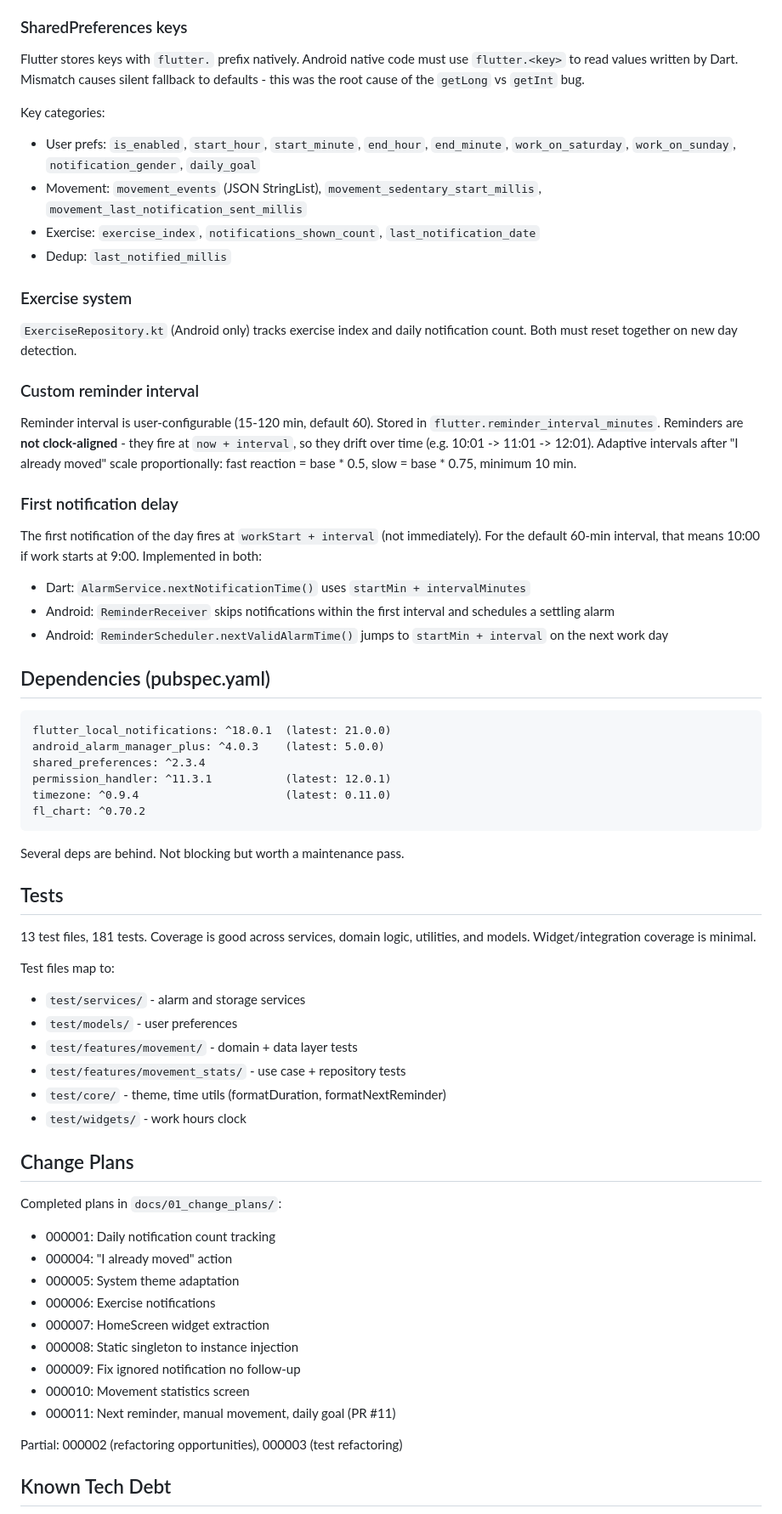
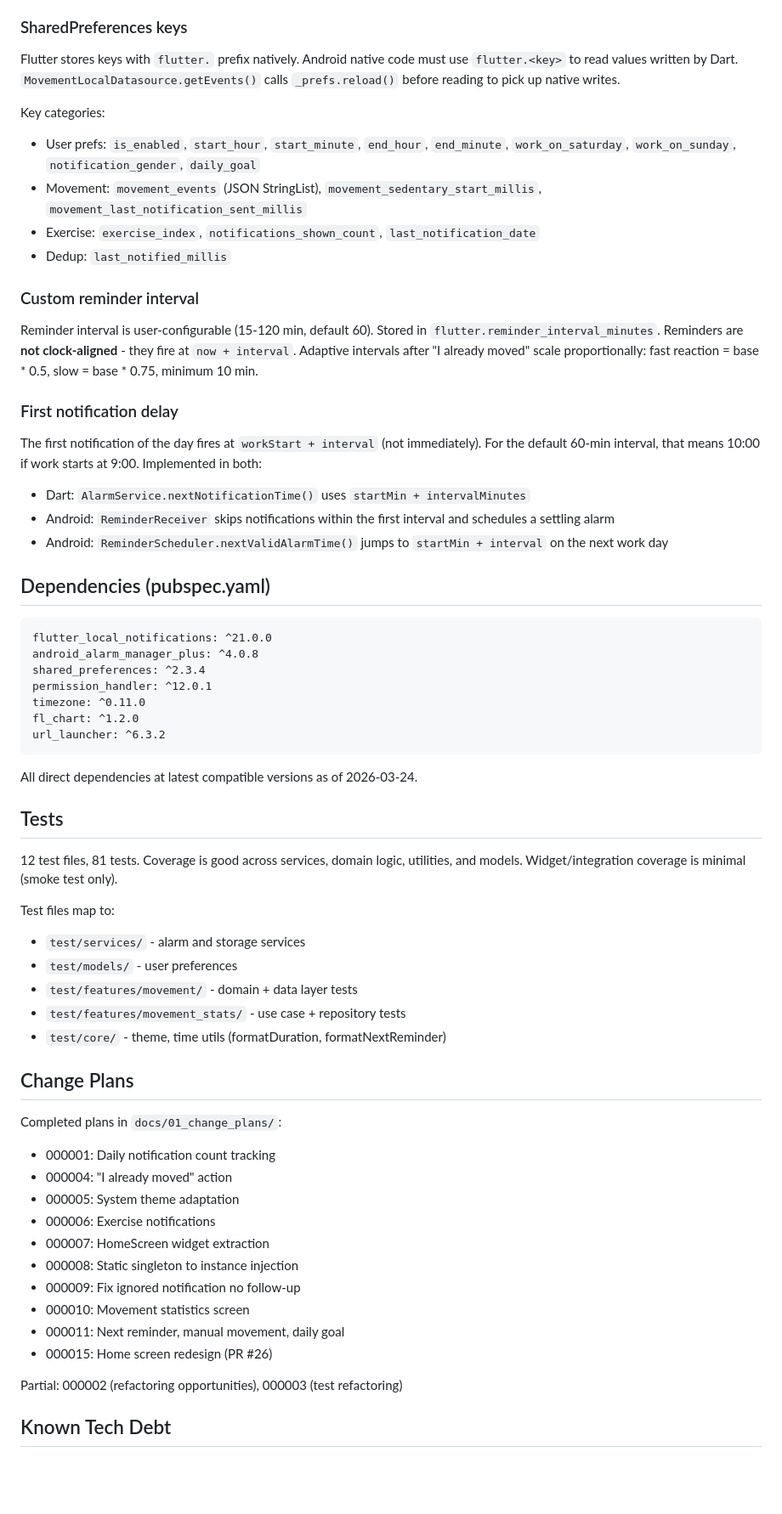
Before and after one commit to bazha/hourly-reminder, a Markdown page: .claude/context.md, the part around one of its changes. Shown at 85% size. GitHub-like rendering; blank space fills up the shorter version.

````diff
--- a/.claude/context.md
+++ b/.claude/context.md
@@ -48,7 +58,7 @@ Navigation channel `com.bazhanau.hourly_reminder/navigation` handles notificatio
 
 ### SharedPreferences keys
 
-Flutter stores keys with `flutter.` prefix natively. Android native code must use `flutter.<key>` to read values written by Dart. Mismatch causes silent fallback to defaults - this was the root cause of the `getLong` vs `getInt` bug.
+Flutter stores keys with `flutter.` prefix natively. Android native code must use `flutter.<key>` to read values written by Dart. `MovementLocalDatasource.getEvents()` calls `_prefs.reload()` before reading to pick up native writes.
 
 Key categories:
 - User prefs: `is_enabled`, `start_hour`, `start_minute`, `end_hour`, `end_minute`, `work_on_saturday`, `work_on_sunday`, `notification_gender`, `daily_goal`
@@ -56,13 +66,9 @@ Key categories:
 - Exercise: `exercise_index`, `notifications_shown_count`, `last_notification_date`
 - Dedup: `last_notified_millis`
 
-### Exercise system
-
-`ExerciseRepository.kt` (Android only) tracks exercise index and daily notification count. Both must reset together on new day detection.
-
 ### Custom reminder interval
 
-Reminder interval is user-configurable (15-120 min, default 60). Stored in `flutter.reminder_interval_minutes`. Reminders are **not clock-aligned** - they fire at `now + interval`, so they drift over time (e.g. 10:01 -> 11:01 -> 12:01). Adaptive intervals after "I already moved" scale proportionally: fast reaction = base * 0.5, slow = base * 0.75, minimum 10 min.
+Reminder interval is user-configurable (15-120 min, default 60). Stored in `flutter.reminder_interval_minutes`. Reminders are **not clock-aligned** - they fire at `now + interval`. Adaptive intervals after "I already moved" scale proportionally: fast reaction = base * 0.5, slow = base * 0.75, minimum 10 min.
 
 ### First notification delay
 
@@ -74,19 +80,20 @@ The first notification of the day fires at `workStart + interval` (not immediate
 ## Dependencies (pubspec.yaml)
 
 ```
-flutter_local_notifications: ^18.0.1  (latest: 21.0.0)
-android_alarm_manager_plus: ^4.0.3    (latest: 5.0.0)
+flutter_local_notifications: ^21.0.0
+android_alarm_manager_plus: ^4.0.8
 shared_preferences: ^2.3.4
-permission_handler: ^11.3.1           (latest: 12.0.1)
-timezone: ^0.9.4                      (latest: 0.11.0)
-fl_chart: ^0.70.2
+permission_handler: ^12.0.1
+timezone: ^0.11.0
+fl_chart: ^1.2.0
+url_launcher: ^6.3.2
 ```
 
-Several deps are behind. Not blocking but worth a maintenance pass.
+All direct dependencies at latest compatible versions as of 2026-03-24.
 
 ## Tests
 
-13 test files, 181 tests. Coverage is good across services, domain logic, utilities, and models. Widget/integration coverage is minimal.
+12 test files, 81 tests. Coverage is good across services, domain logic, utilities, and models. Widget/integration coverage is minimal (smoke test only).
 
 Test files map to:
 - `test/services/` - alarm and storage services
@@ -94,7 +101,6 @@ Test files map to:
 - `test/features/movement/` - domain + data layer tests
 - `test/features/movement_stats/` - use case + repository tests
 - `test/core/` - theme, time utils (formatDuration, formatNextReminder)
-- `test/widgets/` - work hours clock
 
 ## Change Plans
 
@@ -107,7 +113,8 @@ Completed plans in `docs/01_change_plans/`:
 - 000008: Static singleton to instance injection
 - 000009: Fix ignored notification no follow-up
 - 000010: Movement statistics screen
-- 000011: Next reminder, manual movement, daily goal (PR #11)
+- 000011: Next reminder, manual movement, daily goal
+- 000015: Home screen redesign (PR #26)
 
 Partial: 000002 (refactoring opportunities), 000003 (test refactoring)
 
````
Also changed, not shown: other parts of .claude/context.md (+27 -18 lines).
